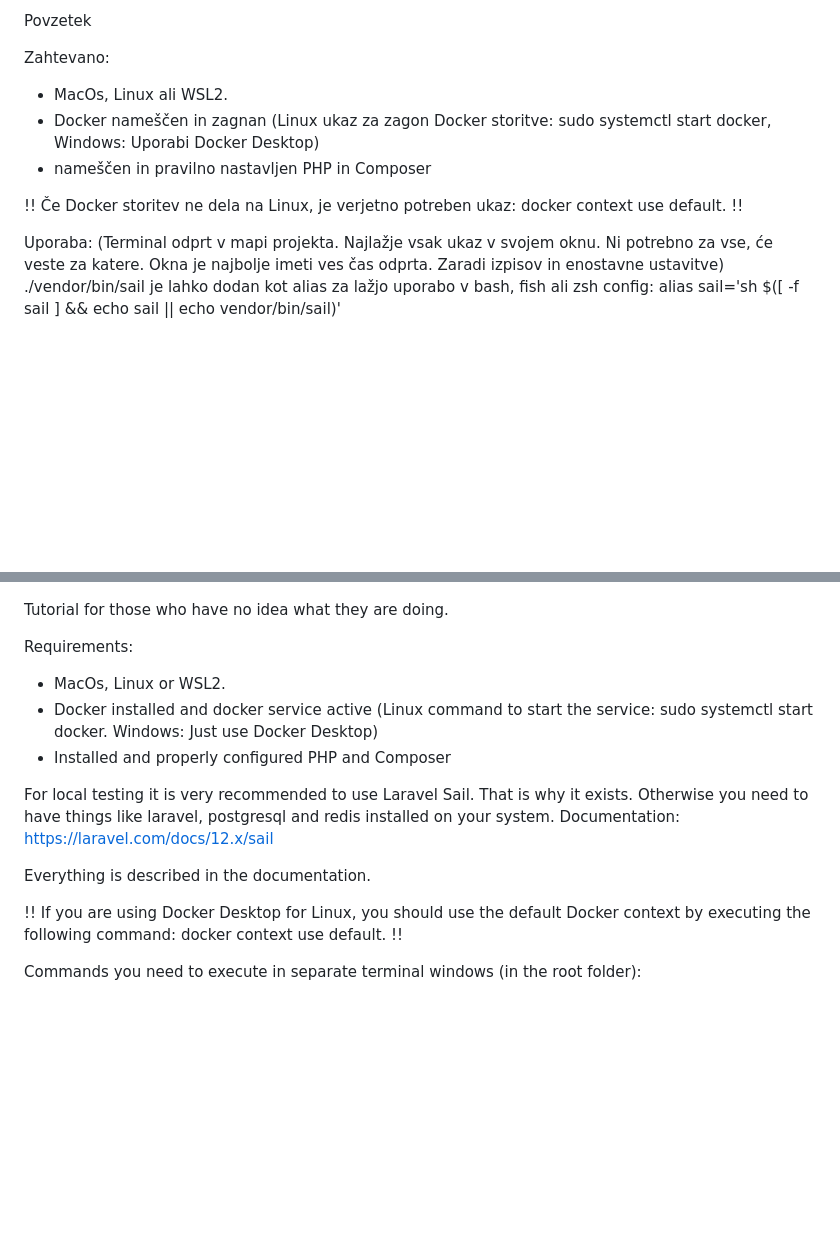
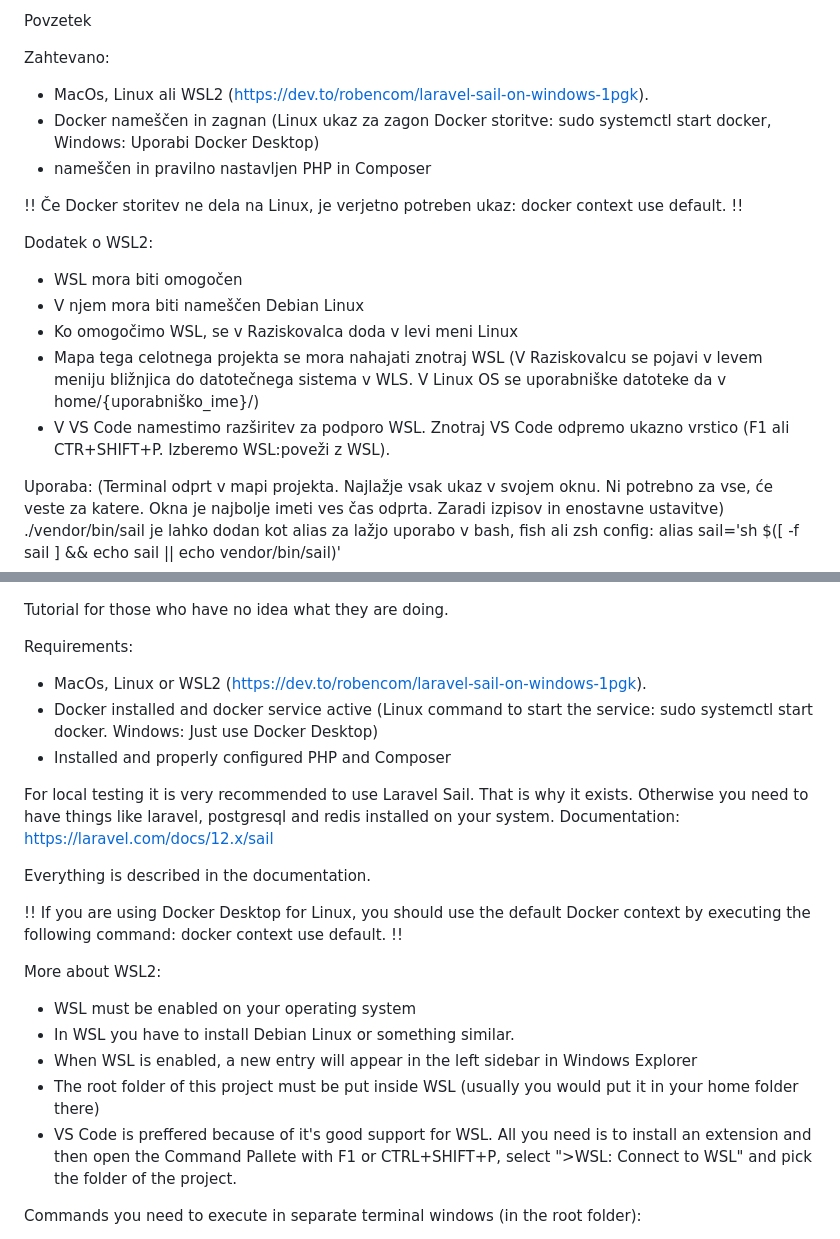
Before and after one commit to Organique0/ForgeBay, a Markdown page: README.md, 2 parts joined by grey strips. Rendered like a GitHub page; blank space fills up the shorter version.

```diff
--- a/README.md
+++ b/README.md
@@ -5,11 +5,18 @@ Dokumentacija: https://laravel.com/docs/12.x/sail
 Povzetek
 
 Zahtevano:
-- MacOs, Linux ali WSL2.
+- MacOs, Linux ali WSL2 (https://dev.to/robencom/laravel-sail-on-windows-1pgk).
 - Docker nameščen in zagnan (Linux ukaz za zagon Docker storitve: sudo systemctl start docker, Windows: Uporabi Docker Desktop)
 - nameščen in pravilno nastavljen PHP in Composer
 
 !! Če Docker storitev ne dela na Linux, je verjetno potreben ukaz: docker context use default. !!
+
+Dodatek o WSL2:
+-	WSL mora biti omogočen
+-	V njem mora biti nameščen Debian Linux
+-	Ko omogočimo WSL, se v Raziskovalca doda v levi meni Linux
+-	Mapa tega celotnega projekta se mora nahajati znotraj WSL (V Raziskovalcu se pojavi v levem meniju bližnjica do datotečnega sistema v WLS. V Linux OS se uporabniške datoteke da v home/{uporabniško_ime}/)
+-	V VS Code namestimo razširitev za podporo WSL. Znotraj VS Code odpremo ukazno vrstico (F1 ali CTR+SHIFT+P. Izberemo WSL:poveži z WSL).
 
 Uporaba:
 (Terminal odprt v mapi projekta. Najlažje vsak ukaz v svojem oknu. Ni potrebno za vse, će veste za katere. Okna je najbolje imeti ves čas odprta. Zaradi izpisov in enostavne ustavitve)
@@ -41,7 +48,7 @@ Docker storitev bo seveda še vedno aktiva tudi po zaustavitvi Sail.
 Tutorial for those who have no idea what they are doing.
 
 Requirements:
-- MacOs, Linux or WSL2.
+- MacOs, Linux or WSL2 (https://dev.to/robencom/laravel-sail-on-windows-1pgk).
 - Docker installed and docker service active (Linux command to start the service: sudo systemctl start docker. Windows: Just use Docker Desktop)
 - Installed and properly configured PHP and Composer
 
@@ -52,6 +59,13 @@ Documentation: https://laravel.com/docs/12.x/sail
 Everything is described in the documentation.
 
 !! If you are using Docker Desktop for Linux, you should use the default Docker context by executing the following command: docker context use default. !!
+
+More about WSL2:
+-	WSL must be enabled on your operating system
+-	In WSL you have to install Debian Linux or something similar.
+-	When WSL is enabled, a new entry will appear in the left sidebar in Windows Explorer
+-	The root folder of this project must be put inside WSL (usually you would put it in your home folder there)
+-	VS Code is preffered because of it's good support for WSL. All you need is to install an extension and then open the Command Pallete with F1 or CTRL+SHIFT+P, select ">WSL: Connect to WSL" and pick the folder of the project.
 
 Commands you need to execute in separate terminal windows (in the root folder):
 - composer install (If you are missing certain PHP extensions it will tell you which. (Most likely iconv and intl) php.ini on Linux is in /etc/php.)
```
